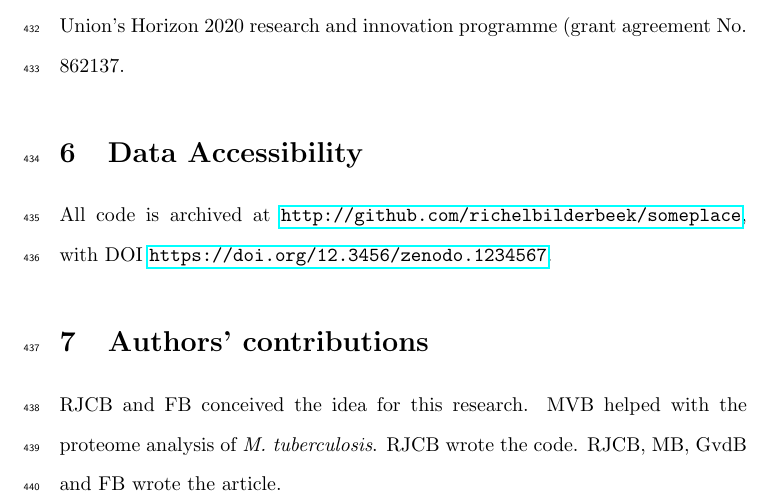
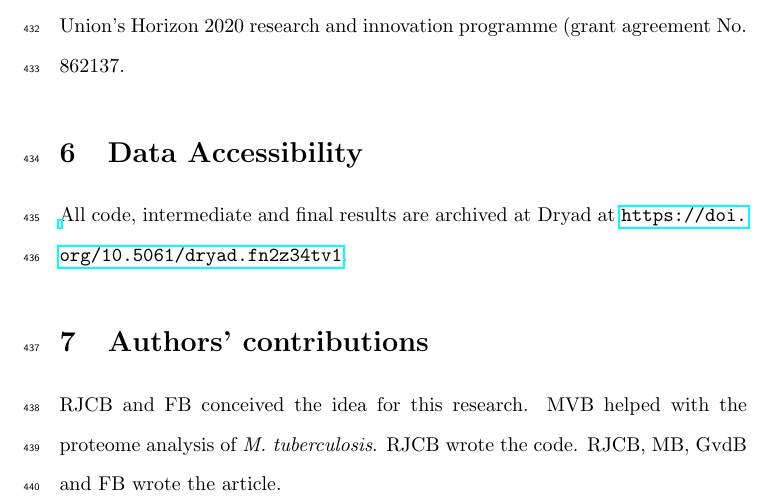
Before and after one commit to richelbilderbeek/bbbq_article, a LaTeX paper (bbbq_header.tex, which reads bbbq_article.tex): part of page 18 of 48, cut so that both start at the same text. Compiled offline with pdfLaTeX.

Commit message:
Link to Dryad

```diff
--- a/bbbq_article.tex
+++ b/bbbq_article.tex
@@ -650,8 +650,8 @@ innovation programme (grant agreement No. 862137.
 \section{Data Accessibility}
 %%%%%%%%%%%%%%%%%%%%%%%%%%%%%%%%%%%%%%%%%%%%%%%%%%%%%%%%%%%%%%%%%%%%%%%%%%%%%%%%
 
-All code is archived at \url{http://github.com/richelbilderbeek/someplace},
-with DOI \url{https://doi.org/12.3456/zenodo.1234567}.
+All code, intermediate and final results are archived at
+Dryad at \url{https://doi.org/10.5061/dryad.fn2z34tv1}.
 
 %%%%%%%%%%%%%%%%%%%%%%%%%%%%%%%%%%%%%%%%%%%%%%%%%%%%%%%%%%%%%%%%%%%%%%%%%%%%%%%%
 \section{Authors' contributions}
```
Also changed, not shown: bbbq_article_figures.pdf (deleted).
